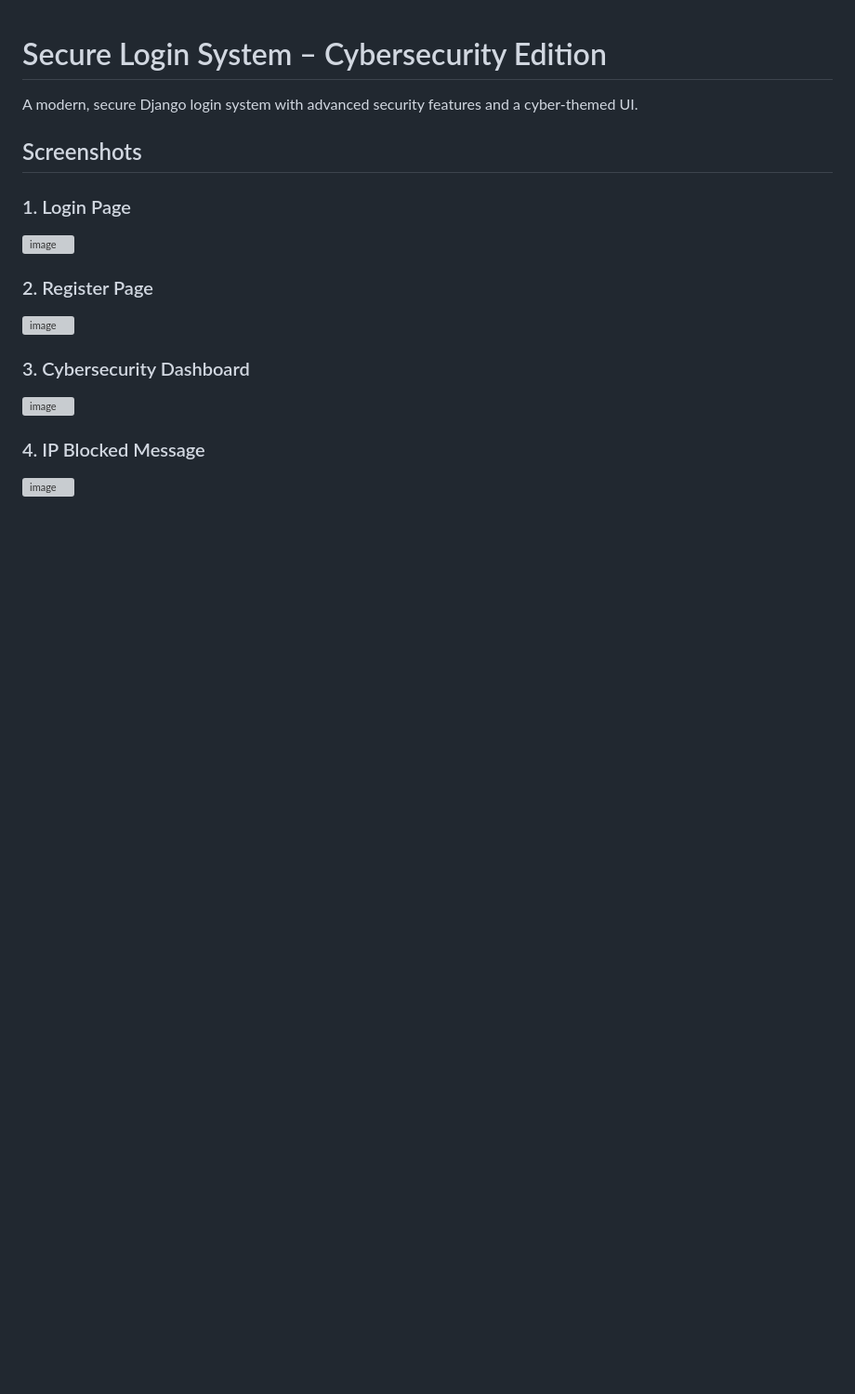
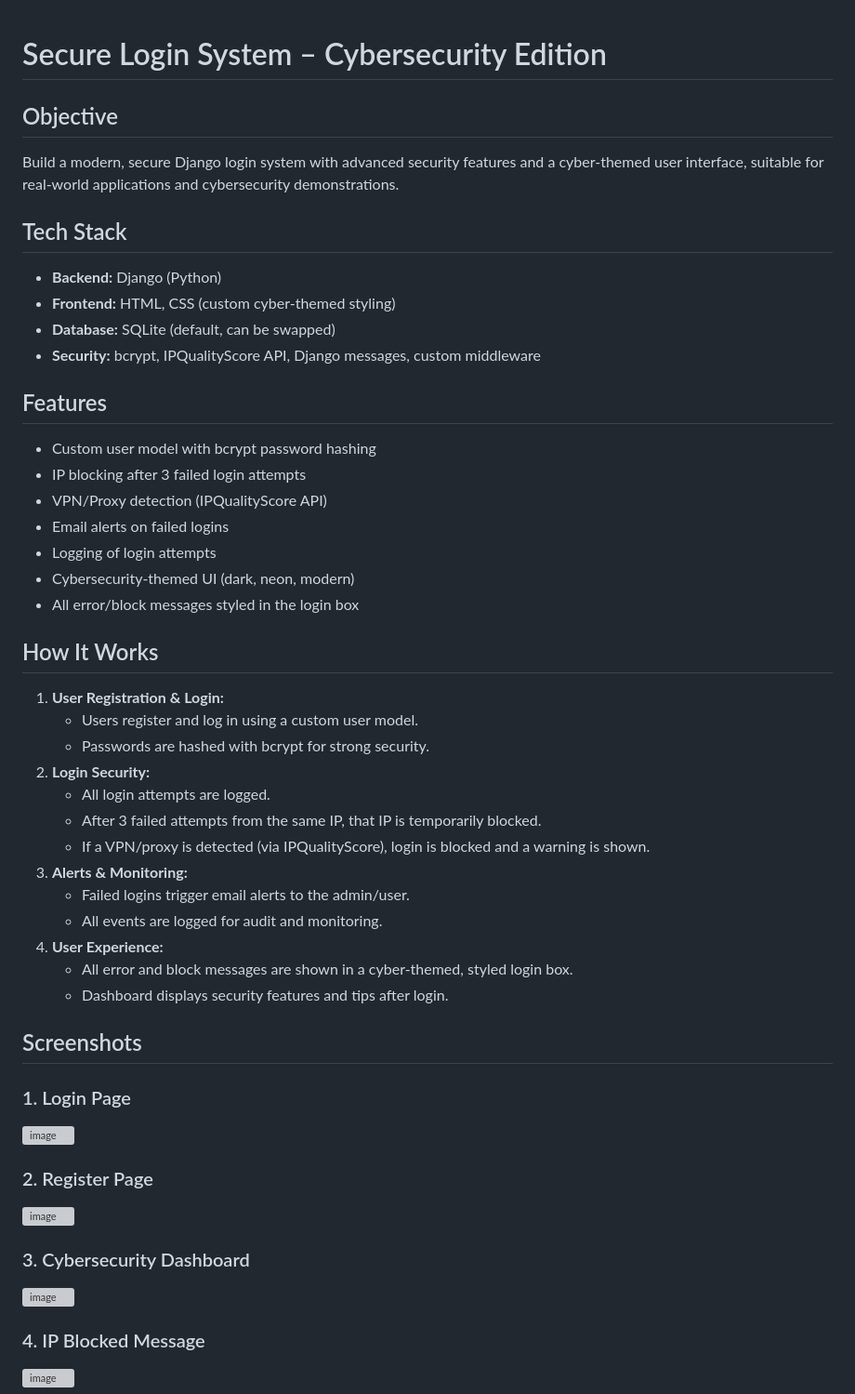
Before and after one commit to Dynopllot/Secure-login-system, a Markdown page: README.md, the part around the change printed below. Shown: that part at 93% size. GitHub-like rendering; blank space fills up the shorter version; grey boxes are pictures that could not be loaded.

Commit message:
docs: add objective, tech stack, features, and how it works sections before screenshots

```diff
--- a/README.md
+++ b/README.md
@@ -1,6 +1,37 @@
 # Secure Login System – Cybersecurity Edition
 
-A modern, secure Django login system with advanced security features and a cyber-themed UI.
+## Objective
+Build a modern, secure Django login system with advanced security features and a cyber-themed user interface, suitable for real-world applications and cybersecurity demonstrations.
+
+## Tech Stack
+- **Backend:** Django (Python)
+- **Frontend:** HTML, CSS (custom cyber-themed styling)
+- **Database:** SQLite (default, can be swapped)
+- **Security:** bcrypt, IPQualityScore API, Django messages, custom middleware
+
+## Features
+- Custom user model with bcrypt password hashing
+- IP blocking after 3 failed login attempts
+- VPN/Proxy detection (IPQualityScore API)
+- Email alerts on failed logins
+- Logging of login attempts
+- Cybersecurity-themed UI (dark, neon, modern)
+- All error/block messages styled in the login box
+
+## How It Works
+1. **User Registration & Login:**
+   - Users register and log in using a custom user model.
+   - Passwords are hashed with bcrypt for strong security.
+2. **Login Security:**
+   - All login attempts are logged.
+   - After 3 failed attempts from the same IP, that IP is temporarily blocked.
+   - If a VPN/proxy is detected (via IPQualityScore), login is blocked and a warning is shown.
+3. **Alerts & Monitoring:**
+   - Failed logins trigger email alerts to the admin/user.
+   - All events are logged for audit and monitoring.
+4. **User Experience:**
+   - All error and block messages are shown in a cyber-themed, styled login box.
+   - Dashboard displays security features and tips after login.
 
 ## Screenshots
 
```
Also changed, not shown: other parts of README.md (+0 -9 lines).
